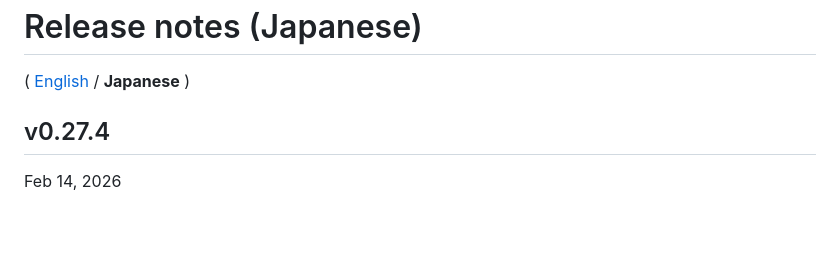
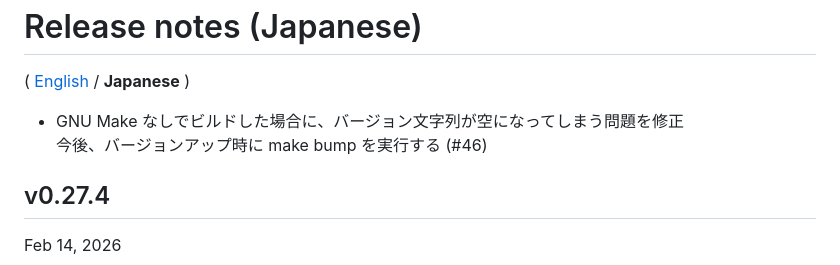
Before and after one commit to hymkor/sqlbless, a Markdown page: release_note_ja.md, the part around the change. Rendered like a GitHub page; blank space fills up the shorter version.

Commit message:
Release notes: Mentioned to #46

```diff
--- a/release_note_ja.md
+++ b/release_note_ja.md
@@ -1,6 +1,9 @@
 Release notes (Japanese)
 ========================
 ( [English](release_note_en.md) / **Japanese** )
+
+- GNU Make なしでビルドした場合に、バージョン文字列が空になってしまう問題を修正
+  今後、バージョンアップ時に make bump を実行する (#46)
 
 v0.27.4
 -------
```
Also changed, not shown: release_note_en.md (+3 -0 lines).
